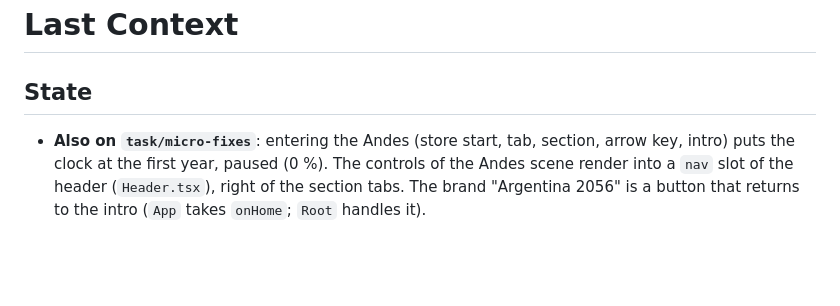
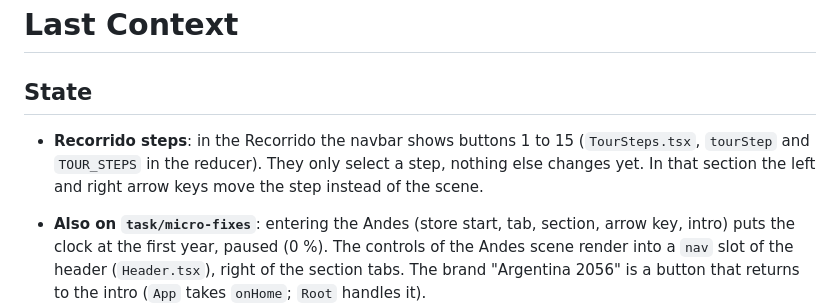
Before and after one commit to agustindiazcano/arg-2056-udesa, a Markdown page: LASTCONTEXT.md, the part around the change. GitHub-like rendering; blank space fills up the shorter version.

Commit message:
docs: LASTCONTEXT for the Recorrido steps
Co-Authored-By: Claude Sonnet 5.5 <noreply@anthropic.com>

```diff
--- a/LASTCONTEXT.md
+++ b/LASTCONTEXT.md
@@ -1,6 +1,7 @@
 # Last Context
 
 ## State
+- **Recorrido steps**: in the Recorrido the navbar shows buttons 1 to 15 (`TourSteps.tsx`, `tourStep` and `TOUR_STEPS` in the reducer). They only select a step, nothing else changes yet. In that section the left and right arrow keys move the step instead of the scene.
 - **Also on `task/micro-fixes`**: entering the Andes (store start, tab, section, arrow key, intro) puts the clock at the first year, paused (0 %). The controls of the Andes scene render into a `nav` slot of the header (`Header.tsx`), right of the section tabs. The brand "Argentina 2056" is a button that returns to the intro (`App` takes `onHome`; `Root` handles it).
 - **`task/micro-fixes` (nav and intro)**: the header has three sections, Andes, Data Dashboard and Recorrido (`section` in the store, `setSection` and `setSpeed` actions). The five data scenes (economía, recursos, pronóstico 2056, revolución IA, simulador) show as a second tab row only in Data Dashboard. Recorrido (`TourBar.tsx`) is the clean mode: title and subtitle, the view, and a bar with a round play button, a long year slider, scene chips and 0,5×/1×/2×; the carousel, view buttons, side panel and story panel are hidden by CSS. The intro has three buttons under Comenzar (Cruce de los Andes, Recorrido al 2056, Data Dashboard) that open the app in that section; `Root` dispatches `setSection`. e2e specs open data scenes through `openTab` in `web/e2e/fixtures.ts`. Only targeted unit tests were run locally; e2e and the full suite run on CI.
 - Plan approved by the human (presentation first, in Spanish, dark cinematic). Merged: F1 believable mock (PR #36), F2a Spanish shell and design tokens (PR #37), docs for the 3D direction (PR #38).
```
